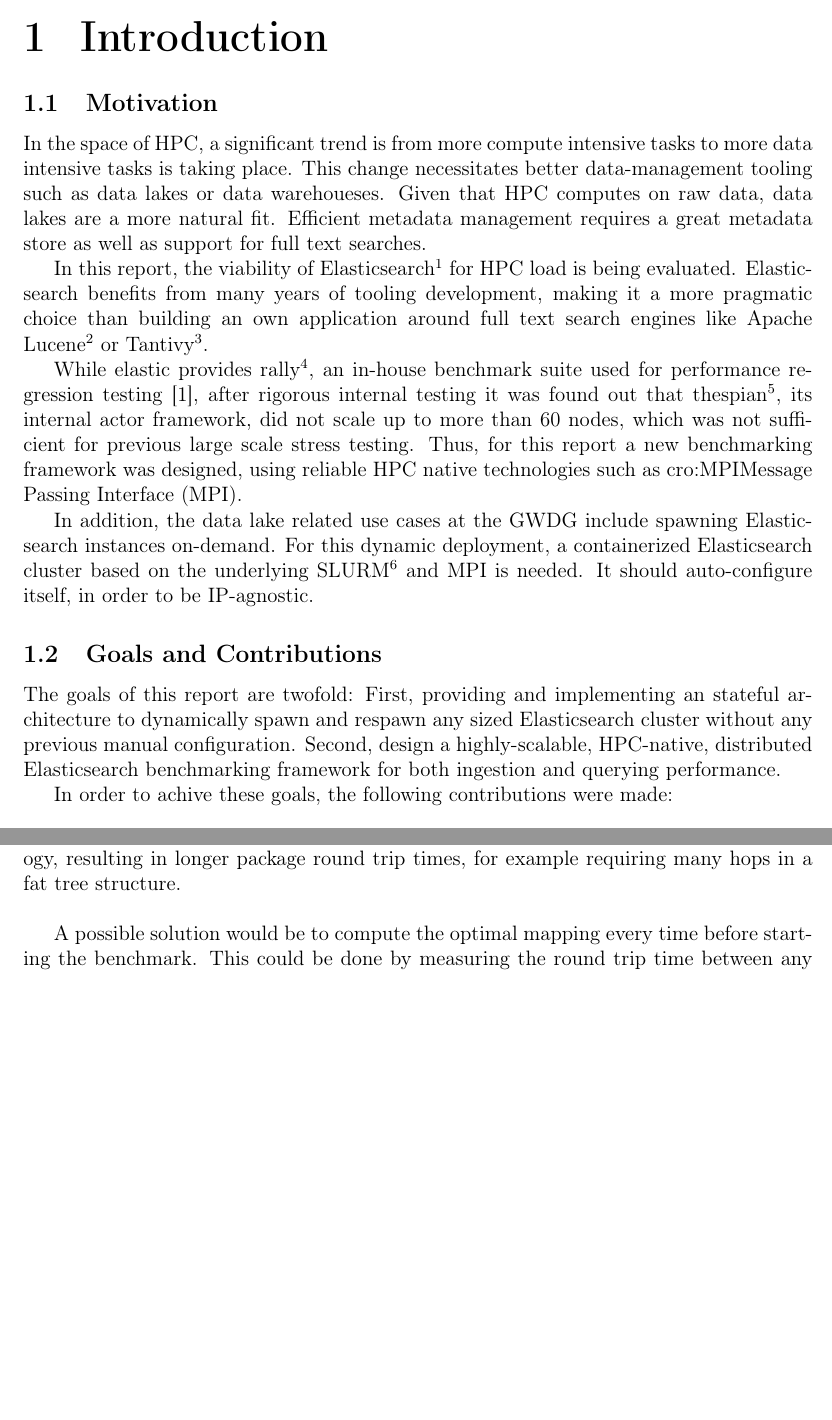
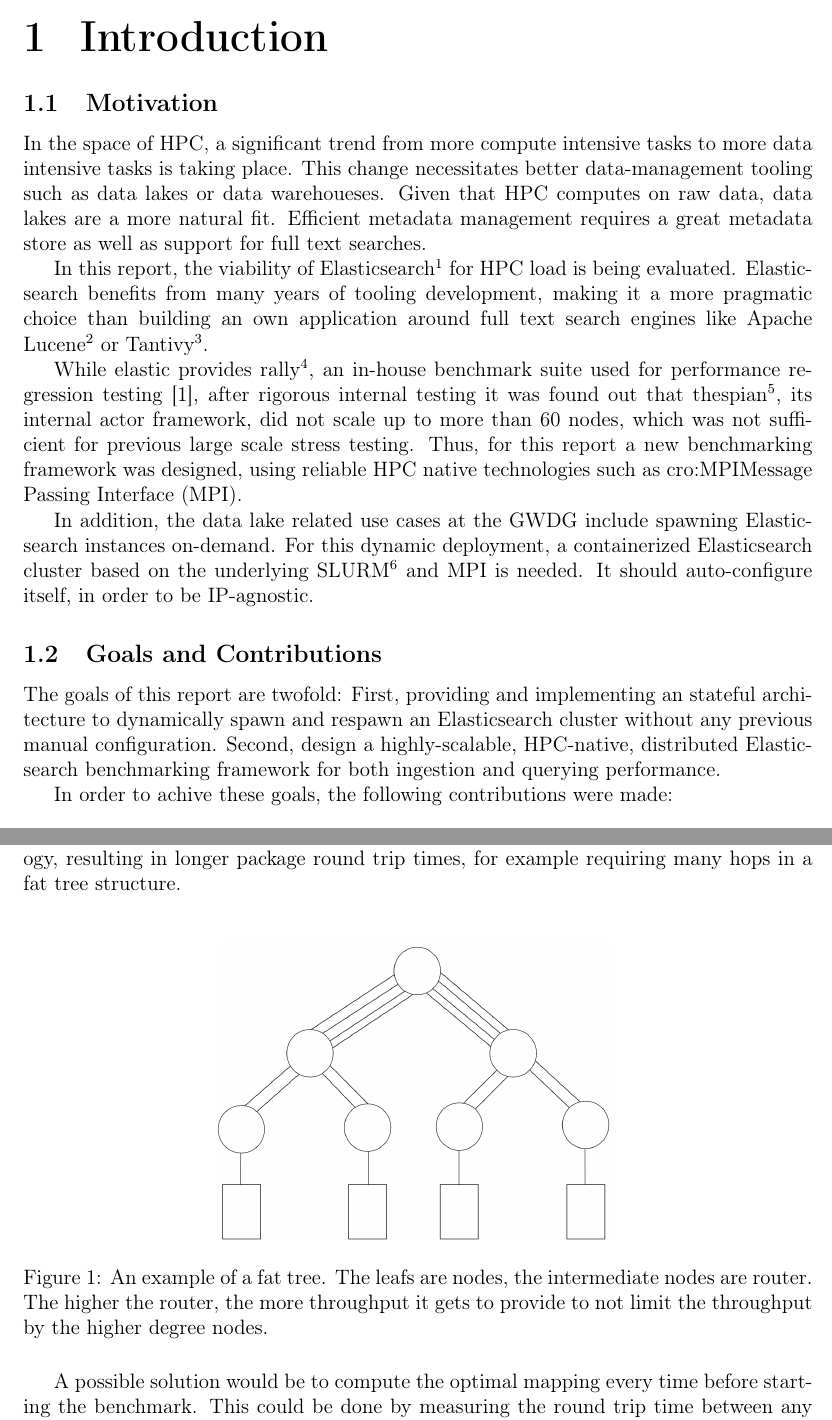
Before and after one commit to lquenti/elasticsearch_benchmarker_mpi, a LaTeX document (report/main.tex, which reads report/content.tex): two parts of pages 8 and 19 of 25, joined at a grey line, cut so that both start at the same text, the shorter picture padded with empty space. Compiled offline with pdfLaTeX.

Commit message:
fat tree

```diff
--- a/report/content.tex
+++ b/report/content.tex
@@ -1,6 +1,6 @@
 \section{Introduction}
 \subsection{Motivation}
-In the space of \ac{HPC}, a significant trend is from more compute intensive tasks to more data intensive tasks is taking place. This change necessitates better data-management tooling such as data lakes or data warehoueses. Given that \ac{HPC} computes on raw data, data lakes are a more natural fit. Efficient metadata management requires a great metadata store as well as support for full text searches.
+In the space of \ac{HPC}, a significant trend from more compute intensive tasks to more data intensive tasks is taking place. This change necessitates better data-management tooling such as data lakes or data warehoueses. Given that \ac{HPC} computes on raw data, data lakes are a more natural fit. Efficient metadata management requires a great metadata store as well as support for full text searches.
 
 In this report, the viability of Elasticsearch\footnote{\url{https://www.elastic.co/elasticsearch}} for \ac{HPC} load is being evaluated. Elasticsearch benefits from many years of tooling development, making it a more pragmatic choice than building an own application around full text search engines like Apache Lucene\footnote{\url{https://lucene.apache.org/}} or Tantivy\footnote{\url{https://github.com/quickwit-oss/tantivy}}.
 
@@ -8,7 +8,7 @@
 
 In addition, the data lake related use cases at the GWDG include spawning Elasticsearch instances on-demand. For this dynamic deployment, a containerized Elasticsearch cluster based on the underlying SLURM\footnote{\url{https://slurm.schedmd.com/documentation.html}} and \ac{MPI} is needed. It should auto-configure itself, in order to be IP-agnostic.
 \subsection{Goals and Contributions}
-The goals of this report are twofold: First, providing and implementing an stateful architecture to dynamically spawn and respawn any sized Elasticsearch cluster without any previous manual configuration. Second, design a highly-scalable, \ac{HPC}-native, distributed Elasticsearch benchmarking framework for both ingestion and querying performance.
+The goals of this report are twofold: First, providing and implementing an stateful architecture to dynamically spawn and respawn an Elasticsearch cluster without any previous manual configuration. Second, design a highly-scalable, \ac{HPC}-native, distributed Elasticsearch benchmarking framework for both ingestion and querying performance.
 
 In order to achive these goals, the following contributions were made:
 
@@ -253,6 +253,13 @@
 
 This node selection algorithm could result in a suboptimal usage of the network topology, resulting in longer package round trip times, for example requiring many hops in a fat tree structure.\\
 
+\begin{figure}[H]
+  \centering
+  \includegraphics[width=0.5\textwidth]{./assets/fattree.png}
+  \caption{An example of a fat tree. The leafs are nodes, the intermediate nodes are router. The higher the router, the more throughput it gets to provide to not limit the throughput by the higher degree nodes.}
+\end{figure}
+
+
 A possible solution would be to compute the optimal mapping every time before starting the benchmark. This could be done by measuring the round trip time between any pair of load generator and cluster node several times and using its mean or median average. Note that the lowest number can't always be used since all load generators have to be divided up onto the cluster nodes equally. Instead, this could be solved as a linear program\footnote{After some discussion with Johann Carl Meyer, who is a fellow student, I learned that this can be solved even more efficiently if seen as a optimal transport problem.}.\\
 
 Unfortunately, this solution would overall worsen the benchmark results since, based on the current overall network usage, the routing could change between benchmarks, making the configuration indetermistic and thus the results unreproducable.
```
Also changed, not shown: report/abstract.tex (+1 -1 lines), report/assets/fattree.png (added), report/main.pdf.
